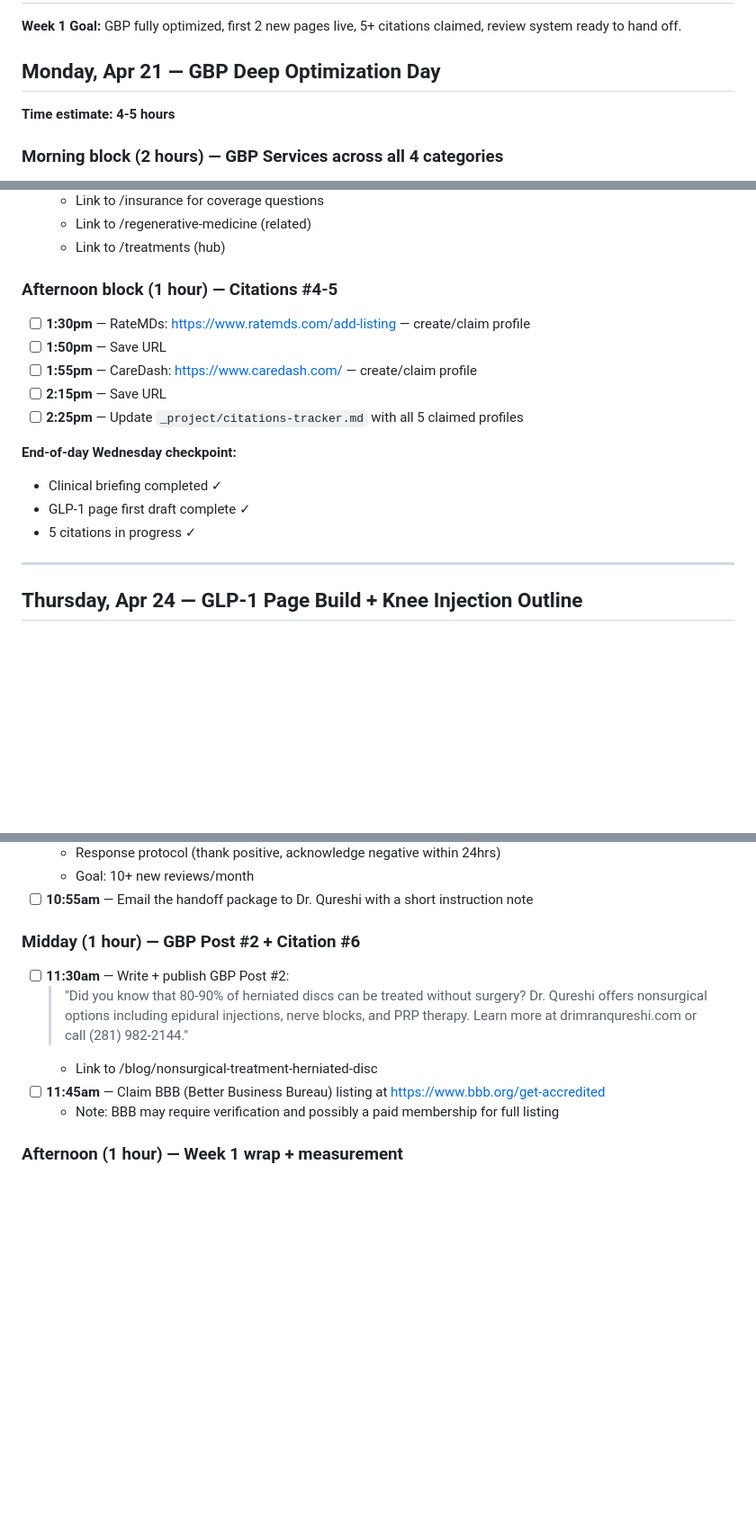
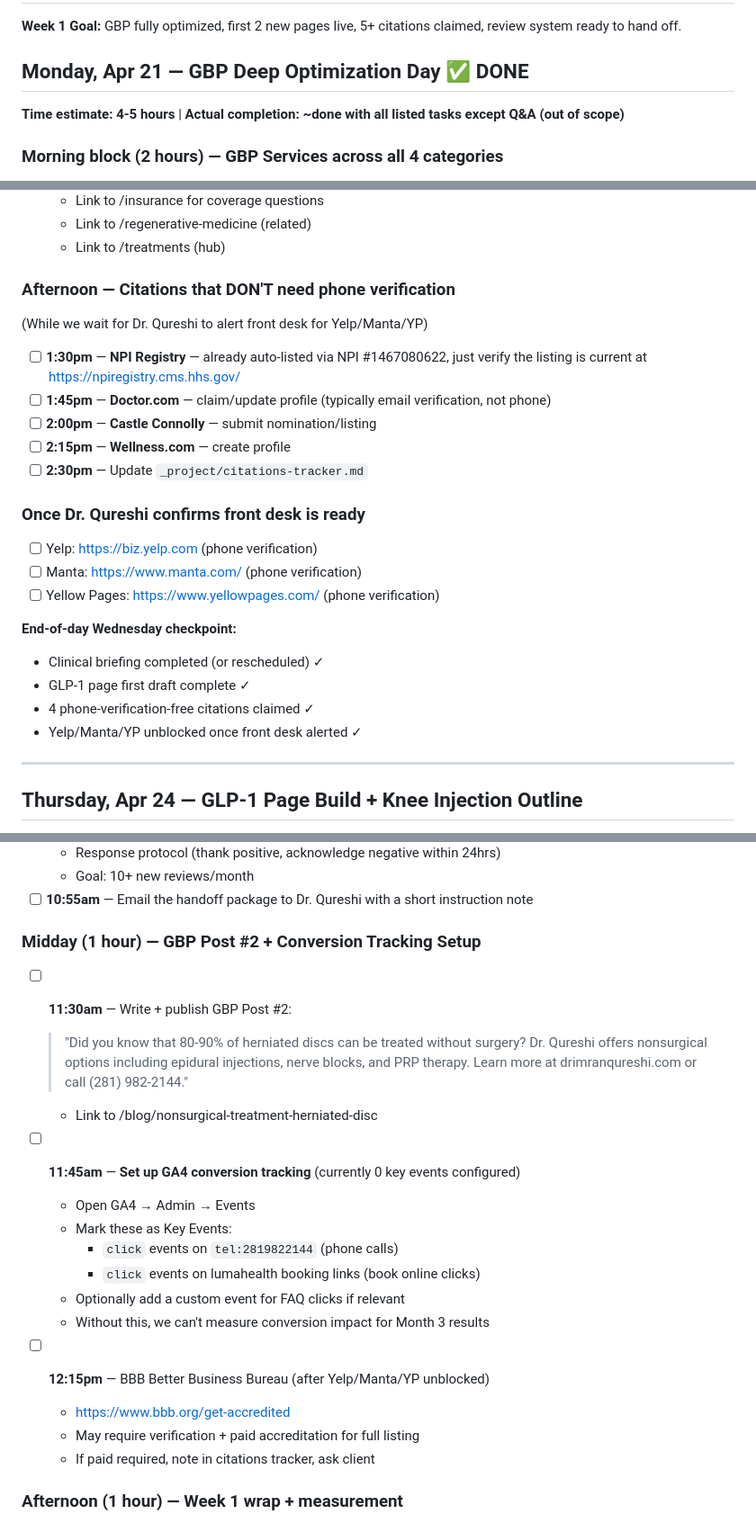
Before and after one commit to leadmill-agency/imran, a Markdown page: _project/month-3-detailed-execution-plan.md, 3 parts joined by grey strips. Shown at 90% size. Rendered like a GitHub page; blank space fills up the shorter version.

```diff
--- a/_project/month-3-detailed-execution-plan.md
+++ b/_project/month-3-detailed-execution-plan.md
@@ -53,9 +95,9 @@ Secondary Categories: Sports Medicine Physician, Medical Clinic, Pain Control Cl
 
 **Week 1 Goal:** GBP fully optimized, first 2 new pages live, 5+ citations claimed, review system ready to hand off.
 
-## Monday, Apr 21 — GBP Deep Optimization Day
+## Monday, Apr 21 — GBP Deep Optimization Day ✅ DONE
 
-**Time estimate: 4-5 hours**
+**Time estimate: 4-5 hours** | **Actual completion: ~done with all listed tasks except Q&A (out of scope)**
 
 ### Morning block (2 hours) — GBP Services across all 4 categories
 
@@ -306,18 +358,27 @@ Example — Epidural Steroid Injections:
   - Link to /regenerative-medicine (related)
   - Link to /treatments (hub)
 
-### Afternoon block (1 hour) — Citations #4-5
+### Afternoon — Citations that DON'T need phone verification
 
-- [ ] **1:30pm** — RateMDs: https://www.ratemds.com/add-listing — create/claim profile
-- [ ] **1:50pm** — Save URL
-- [ ] **1:55pm** — CareDash: https://www.caredash.com/ — create/claim profile
-- [ ] **2:15pm** — Save URL
-- [ ] **2:25pm** — Update `_project/citations-tracker.md` with all 5 claimed profiles
+(While we wait for Dr. Qureshi to alert front desk for Yelp/Manta/YP)
+
+- [ ] **1:30pm** — **NPI Registry** — already auto-listed via NPI #1467080622, just verify the listing is current at https://npiregistry.cms.hhs.gov/
+- [ ] **1:45pm** — **Doctor.com** — claim/update profile (typically email verification, not phone)
+- [ ] **2:00pm** — **Castle Connolly** — submit nomination/listing
+- [ ] **2:15pm** — **Wellness.com** — create profile
+- [ ] **2:30pm** — Update `_project/citations-tracker.md`
+
+### Once Dr. Qureshi confirms front desk is ready
+
+- [ ] Yelp: https://biz.yelp.com (phone verification)
+- [ ] Manta: https://www.manta.com/ (phone verification)
+- [ ] Yellow Pages: https://www.yellowpages.com/ (phone verification)
 
 **End-of-day Wednesday checkpoint:**
-- Clinical briefing completed ✓
+- Clinical briefing completed (or rescheduled) ✓
 - GLP-1 page first draft complete ✓
-- 5 citations in progress ✓
+- 4 phone-verification-free citations claimed ✓
+- Yelp/Manta/YP unblocked once front desk alerted ✓
 
 ---
 
@@ -432,13 +493,24 @@ Example — Epidural Steroid Injections:
   - Goal: 10+ new reviews/month
 - [ ] **10:55am** — Email the handoff package to Dr. Qureshi with a short instruction note
 
-### Midday (1 hour) — GBP Post #2 + Citation #6
+### Midday (1 hour) — GBP Post #2 + Conversion Tracking Setup
 
 - [ ] **11:30am** — Write + publish GBP Post #2:
   > "Did you know that 80-90% of herniated discs can be treated without surgery? Dr. Qureshi offers nonsurgical options including epidural injections, nerve blocks, and PRP therapy. Learn more at drimranqureshi.com or call (281) 982-2144."
   - Link to /blog/nonsurgical-treatment-herniated-disc
-- [ ] **11:45am** — Claim BBB (Better Business Bureau) listing at https://www.bbb.org/get-accredited
-  - Note: BBB may require verification and possibly a paid membership for full listing
+
+- [ ] **11:45am** — **Set up GA4 conversion tracking** (currently 0 key events configured)
+  - Open GA4 → Admin → Events
+  - Mark these as Key Events:
+    - `click` events on `tel:2819822144` (phone calls)
+    - `click` events on lumahealth booking links (book online clicks)
+  - Optionally add a custom event for FAQ clicks if relevant
+  - Without this, we can't measure conversion impact for Month 3 results
+
+- [ ] **12:15pm** — BBB Better Business Bureau (after Yelp/Manta/YP unblocked)
+  - https://www.bbb.org/get-accredited
+  - May require verification + paid accreditation for full listing
+  - If paid required, note in citations tracker, ask client
 
 ### Afternoon (1 hour) — Week 1 wrap + measurement
 
```
Also changed, not shown: other parts of _project/month-3-detailed-execution-plan.md (+56 -4 lines), _project/baselines-apr-22.md (added, +97 -0 lines).
